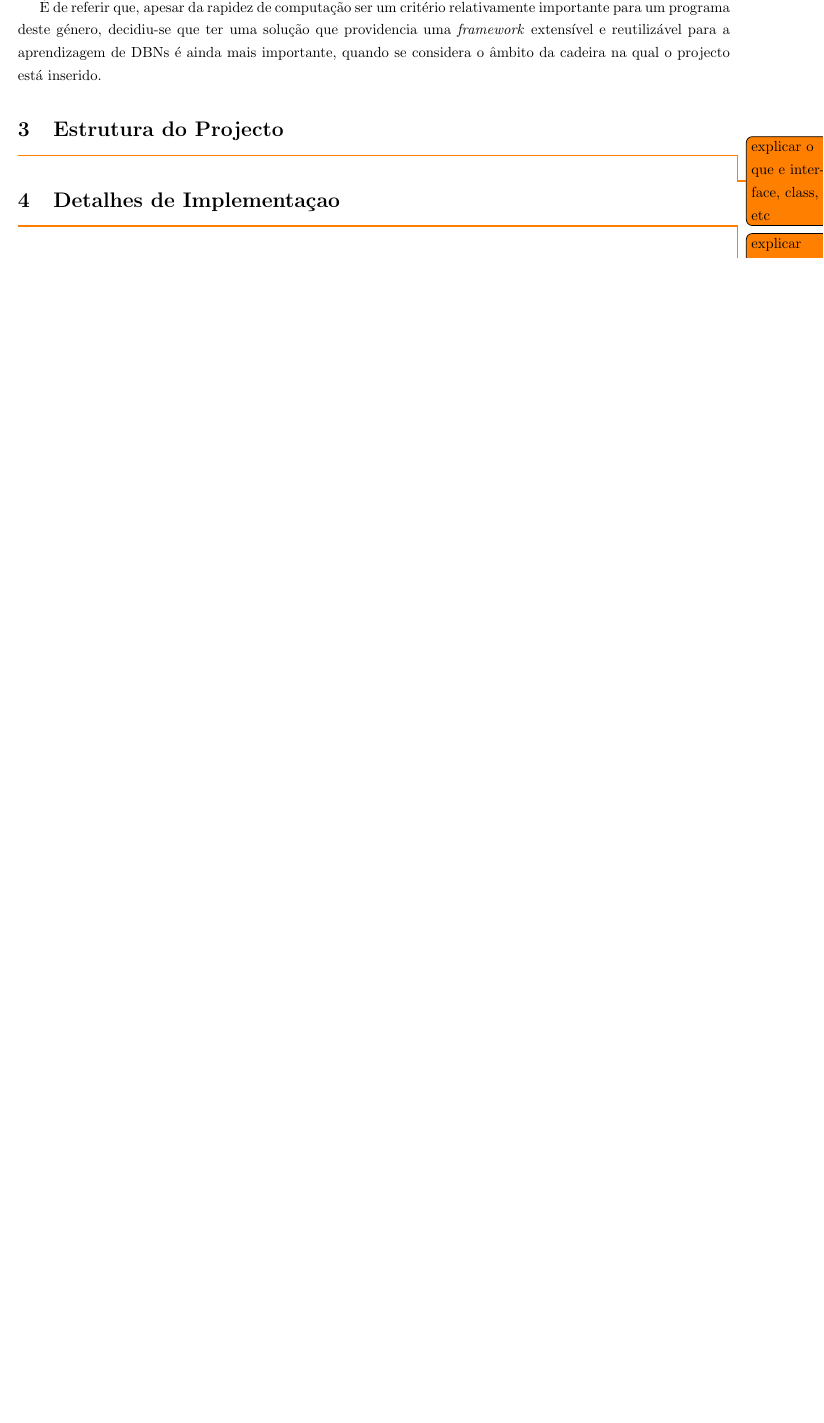
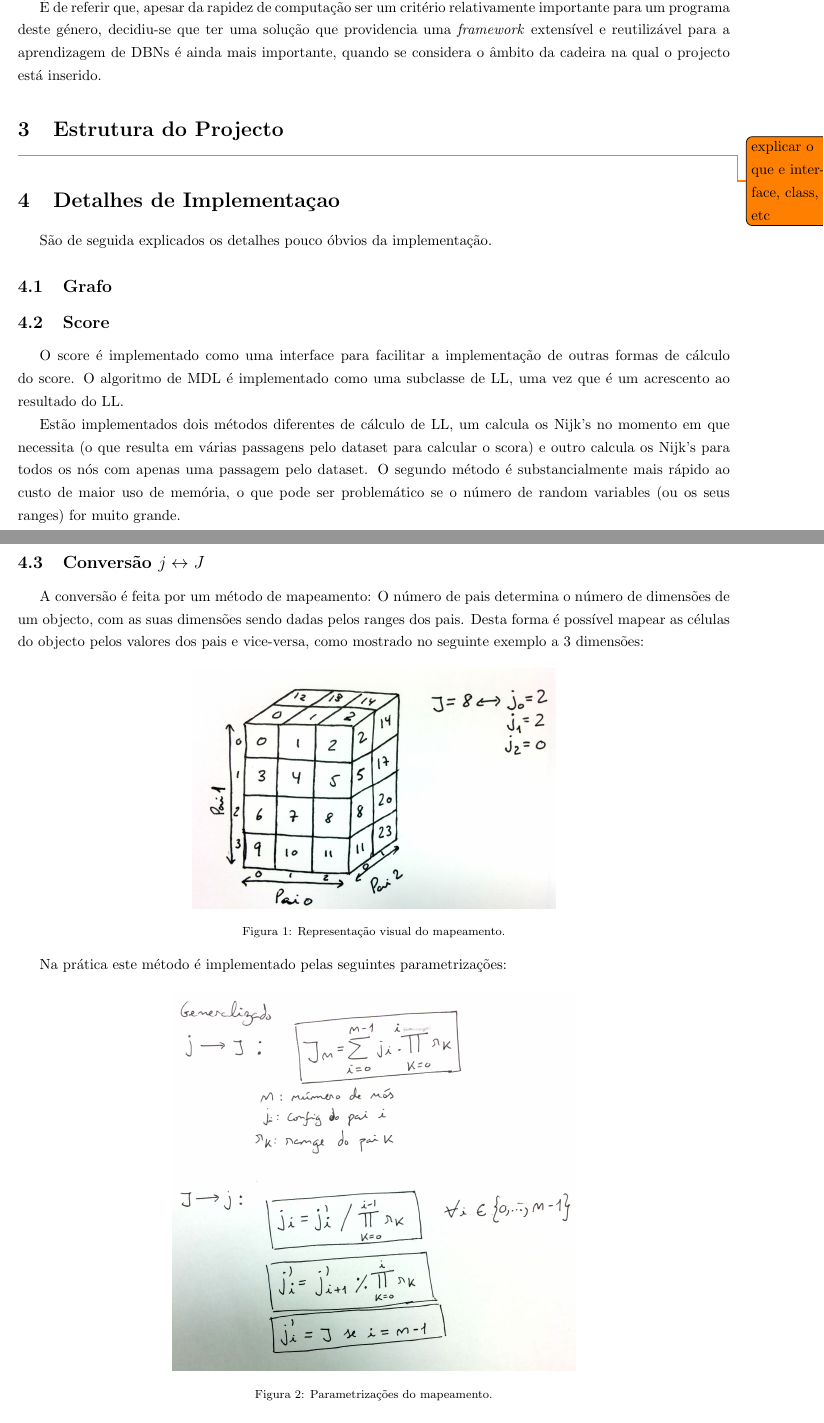
Before and after one commit to ric2b/Bayesian-Network, a LaTeX document (relatório/poo_proj.tex): part of page 3 of 6 before the commit and two parts of pages 3 and 4 of 8 after it, the two joined at a grey line, cut so that both start at the same text, the shorter picture padded with empty space. Compiled offline with pdfLaTeX.

Commit message:
Explicações do mapeamento e scores no relatório

```diff
--- a/relatório/poo_proj.tex
+++ b/relatório/poo_proj.tex
@@ -121,3 +121,30 @@ Para se definir a estrutura do projecto optou-se, à partida, por tentar impleme
 \todo{explicar o que e interface, class, etc}
 
 \section{Detalhes de Implementaçao}
+São de seguida explicados os detalhes pouco óbvios da implementação.
+
+\subsection{Grafo}
+
+
+\subsection{Score}
+O score é implementado como uma interface para facilitar a implementação de outras formas de cálculo do score. O algoritmo de MDL é implementado como uma subclasse de LL, uma vez que é um acrescento ao resultado do LL.
+
+Estão implementados dois métodos diferentes de cálculo de LL, um calcula os Nijk's no momento em que necessita (o que resulta em várias passagens pelo dataset para calcular o scora) e outro calcula os Nijk's para todos os nós com apenas uma passagem pelo dataset. O segundo método é substancialmente mais rápido ao custo de maior uso de memória, o que pode ser problemático se o número de random variables (ou os seus ranges) for muito grande.
+
+\subsection{Conversão $j \leftrightarrow J$}
+A conversão é feita por um método de mapeamento:
+O número de pais determina o número de dimensões de um objecto, com as suas dimensões sendo dadas pelos ranges dos pais. Desta forma é possível mapear as células do objecto pelos valores dos pais e vice-versa, como mostrado no seguinte exemplo a 3 dimensões:
+
+\begin{figure}[H]
+	\centering
+	\includegraphics[keepaspectratio=true, scale=0.12]{./mapeamento}
+	\caption{Representação visual do mapeamento.}
+	\vspace{-0.8em}
+\end{figure}
+
+Na prática este método é implementado pelas seguintes parametrizações:
+
+\begin{figure}[H]
+	\centering
+	\includegraphics[keepaspectratio=true, scale=0.12]{./parametrizacoes}
+	\caption{Parametrizações do mapeamento.}
```
Also changed, not shown: relatório/mapeamento.jpg (added), relatório/parametrizacoes.jpg (added), relatório/poo_proj.tex (9 more changed lines).
